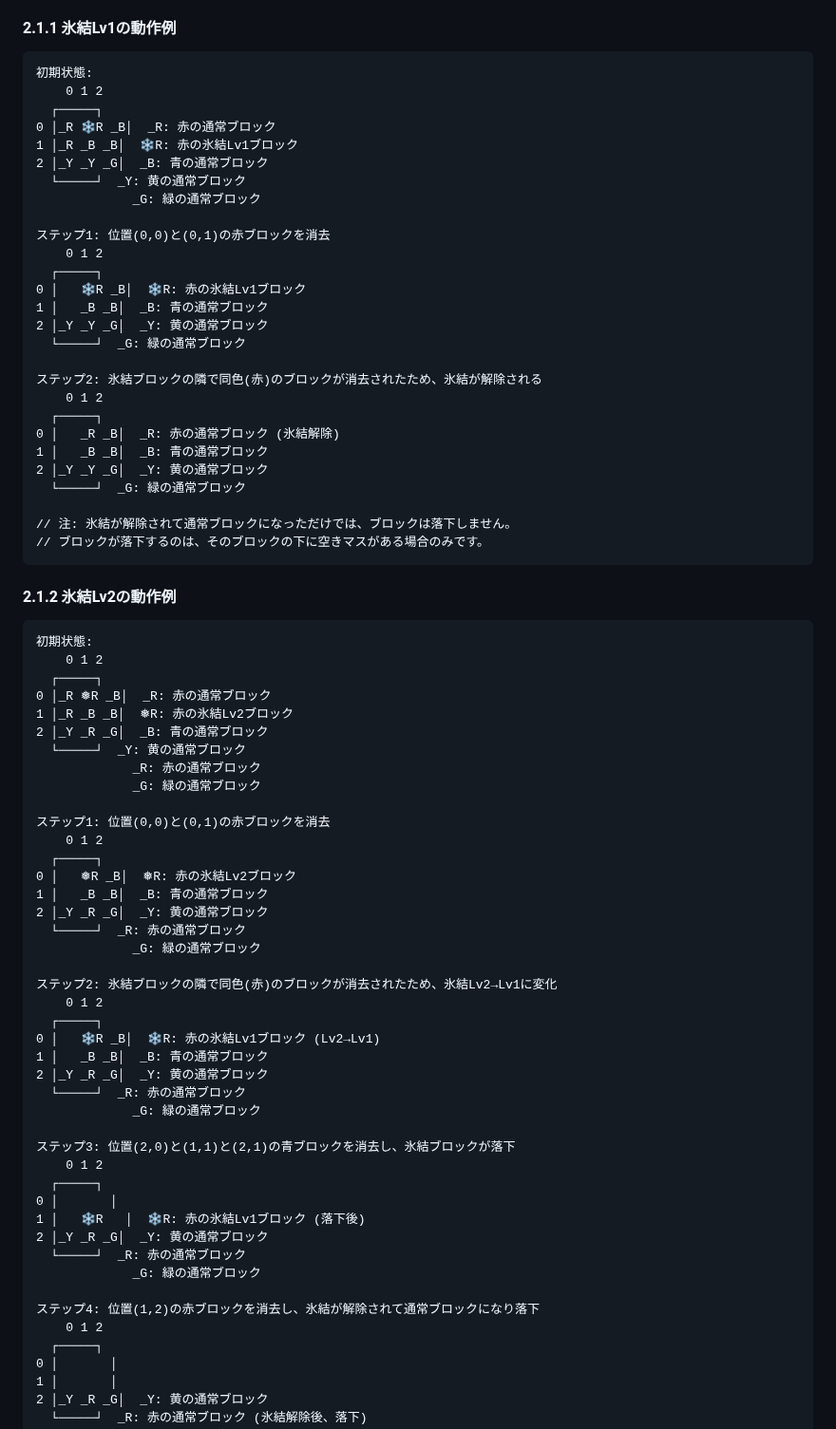
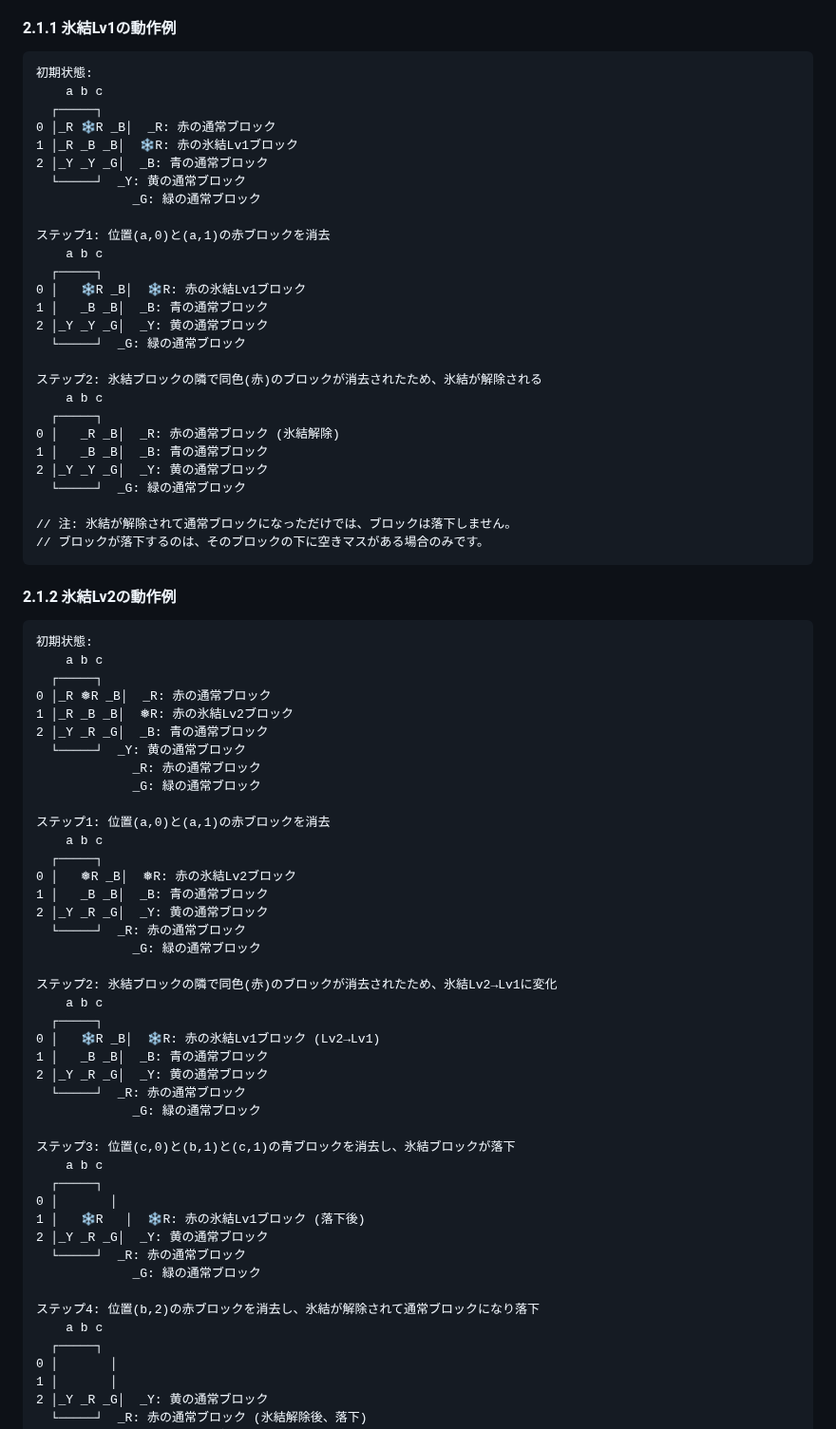
Before and after one commit to hbsnow/q-game, a Markdown page: .amazonq/rules/05-obstacle-block-rules.md, the part around one of its changes. Shown at 95% size. GitHub-like rendering.

````diff
--- a/.amazonq/rules/05-obstacle-block-rules.md
+++ b/.amazonq/rules/05-obstacle-block-rules.md
@@ -23,7 +23,7 @@
 
 ```
 初期状態:
-    0 1 2
+    a b c
   ┌─────┐
 0 │_R ❄R _B│  _R: 赤の通常ブロック
 1 │_R _B _B│  ❄R: 赤の氷結Lv1ブロック
@@ -31,8 +31,8 @@
   └─────┘  _Y: 黄の通常ブロック
              _G: 緑の通常ブロック
 
-ステップ1: 位置(0,0)と(0,1)の赤ブロックを消去
-    0 1 2
+ステップ1: 位置(a,0)と(a,1)の赤ブロックを消去
+    a b c
   ┌─────┐
 0 │   ❄R _B│  ❄R: 赤の氷結Lv1ブロック
 1 │   _B _B│  _B: 青の通常ブロック
@@ -40,7 +40,7 @@
   └─────┘  _G: 緑の通常ブロック
 
 ステップ2: 氷結ブロックの隣で同色(赤)のブロックが消去されたため、氷結が解除される
-    0 1 2
+    a b c
   ┌─────┐
 0 │   _R _B│  _R: 赤の通常ブロック (氷結解除)
 1 │   _B _B│  _B: 青の通常ブロック
@@ -55,7 +55,7 @@
 
 ```
 初期状態:
-    0 1 2
+    a b c
   ┌─────┐
 0 │_R ❅R _B│  _R: 赤の通常ブロック
 1 │_R _B _B│  ❅R: 赤の氷結Lv2ブロック
@@ -64,8 +64,8 @@
              _R: 赤の通常ブロック
              _G: 緑の通常ブロック
 
-ステップ1: 位置(0,0)と(0,1)の赤ブロックを消去
-    0 1 2
+ステップ1: 位置(a,0)と(a,1)の赤ブロックを消去
+    a b c
   ┌─────┐
 0 │   ❅R _B│  ❅R: 赤の氷結Lv2ブロック
 1 │   _B _B│  _B: 青の通常ブロック
@@ -74,7 +74,7 @@
              _G: 緑の通常ブロック
 
 ステップ2: 氷結ブロックの隣で同色(赤)のブロックが消去されたため、氷結Lv2→Lv1に変化
-    0 1 2
+    a b c
   ┌─────┐
 0 │   ❄R _B│  ❄R: 赤の氷結Lv1ブロック (Lv2→Lv1)
 1 │   _B _B│  _B: 青の通常ブロック
@@ -82,8 +82,8 @@
   └─────┘  _R: 赤の通常ブロック
              _G: 緑の通常ブロック
 
-ステップ3: 位置(2,0)と(1,1)と(2,1)の青ブロックを消去し、氷結ブロックが落下
-    0 1 2
+ステップ3: 位置(c,0)と(b,1)と(c,1)の青ブロックを消去し、氷結ブロックが落下
+    a b c
   ┌─────┐
 0 │       │
 1 │   ❄R   │  ❄R: 赤の氷結Lv1ブロック (落下後)
@@ -91,8 +91,8 @@
   └─────┘  _R: 赤の通常ブロック
              _G: 緑の通常ブロック
 
-ステップ4: 位置(1,2)の赤ブロックを消去し、氷結が解除されて通常ブロックになり落下
-    0 1 2
+ステップ4: 位置(b,2)の赤ブロックを消去し、氷結が解除されて通常ブロックになり落下
+    a b c
   ┌─────┐
 0 │       │
 1 │       │
````
Also changed, not shown: other parts of .amazonq/rules/05-obstacle-block-rules.md (+39 -39 lines).
